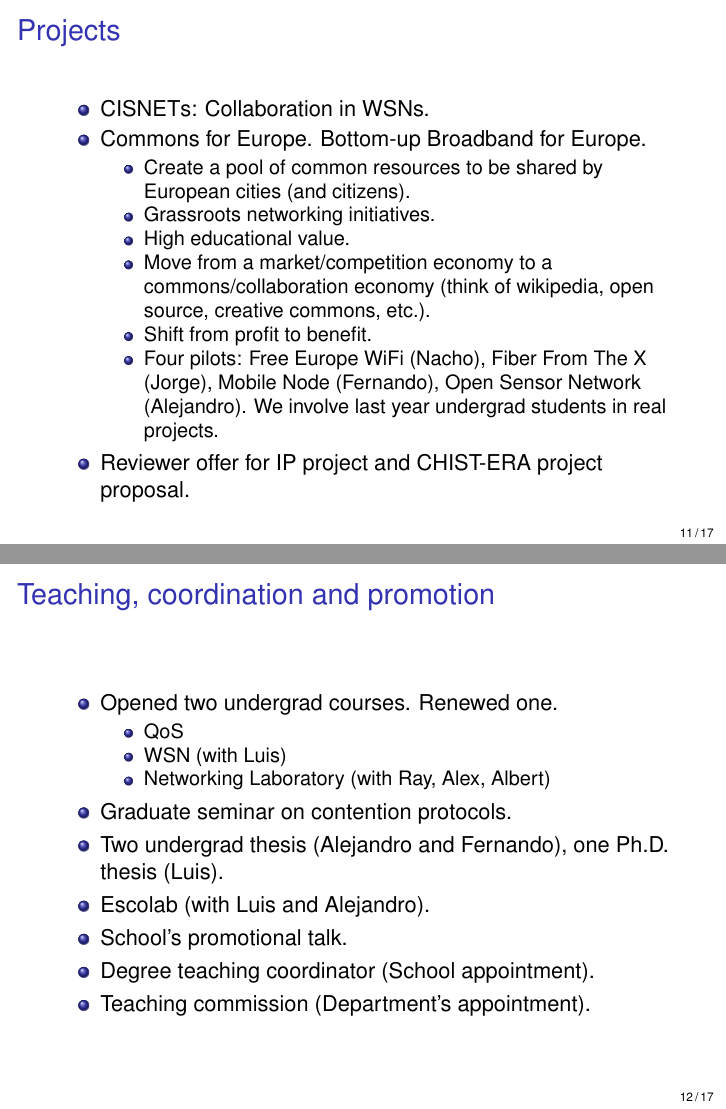
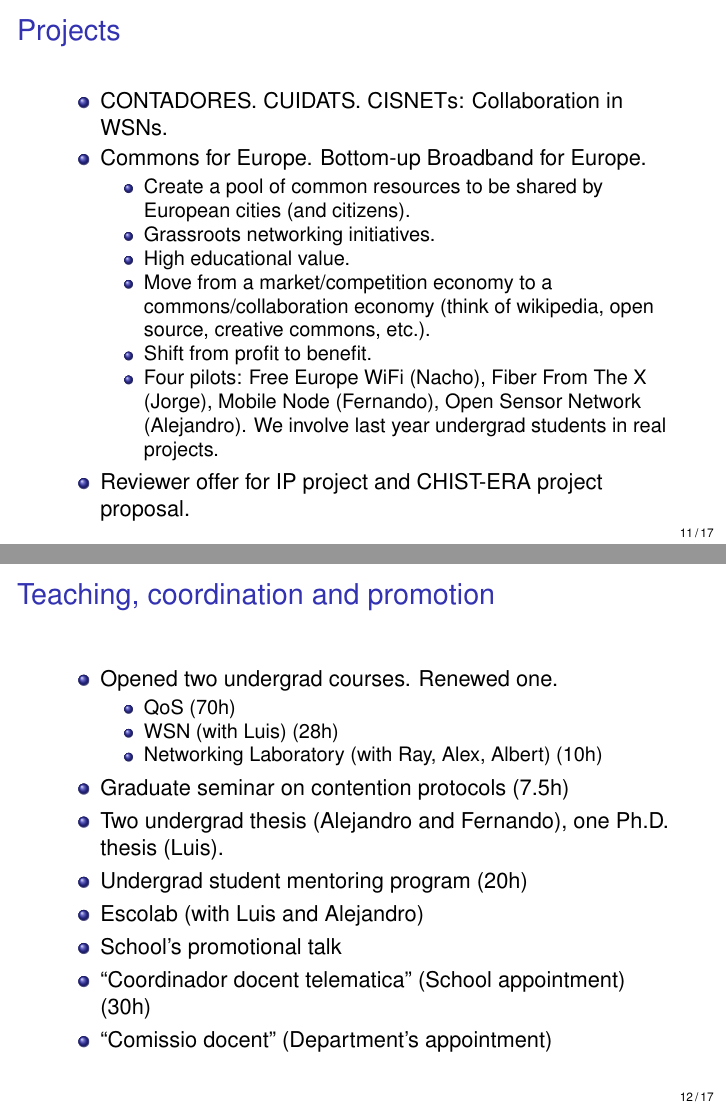
Before and after one commit to jbarcelo/slides-evaluation, LaTeX slides (barcelo_research_slides.tex): pages 11 and 12 of 17, joined at a grey line. Compiled offline with pdfLaTeX.

Commit message:
added hours

```diff
--- a/barcelo_research_slides.tex
+++ b/barcelo_research_slides.tex
@@ -280,7 +280,7 @@ April, 2013, Barcelona
   \frametitle{Projects}
       \begin{block}{}
         \begin{itemize}
-          \item CISNETs: Collaboration in WSNs.
+          \item CONTADORES. CUIDATS. CISNETs: Collaboration in WSNs.
           \item Commons for Europe. Bottom-up Broadband for Europe.          \begin{itemize}
               \item Create a pool of common resources to be shared by European cities (and citizens).
               \item Grassroots networking initiatives.
@@ -301,16 +301,17 @@ April, 2013, Barcelona
         \begin{itemize}
           \item Opened two undergrad courses. Renewed one.
           \begin{itemize}
-              \item QoS
-              \item WSN (with Luis)
-              \item Networking Laboratory (with Ray, Alex, Albert)
+              \item QoS (70h)
+              \item WSN (with Luis) (28h)
+              \item Networking Laboratory (with Ray, Alex, Albert) (10h)
           \end{itemize}
-          \item Graduate seminar on contention protocols.
+          \item Graduate seminar on contention protocols (7.5h)
           \item Two undergrad thesis (Alejandro and Fernando), one Ph.D. thesis (Luis).
-          \item Escolab (with Luis and Alejandro).
-          \item School's promotional talk.
-          \item Degree teaching coordinator (School appointment).
-          \item Teaching commission (Department's appointment).
+          \item Undergrad student mentoring program (20h)
+          \item Escolab (with Luis and Alejandro)
+          \item School's promotional talk
+          \item ``Coordinador docent telematica'' (School appointment) (30h)
+          \item ``Comissio docent'' (Department's appointment)
         \end{itemize}
       \end{block}
 \end{frame}
```
Also changed, not shown: barcelo_research_slides.pdf.
